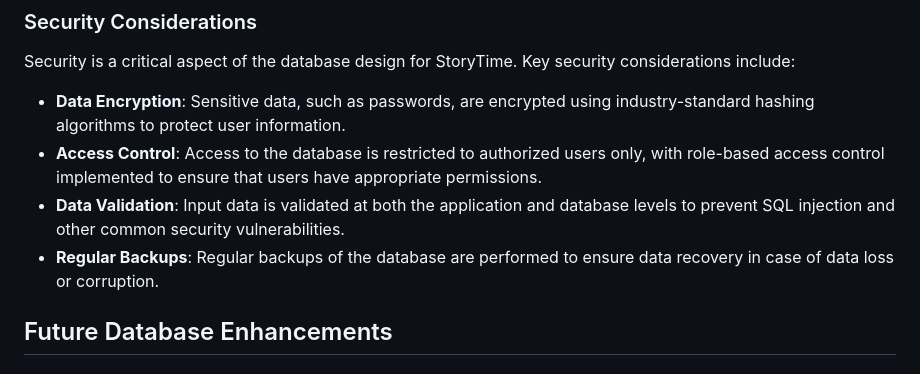
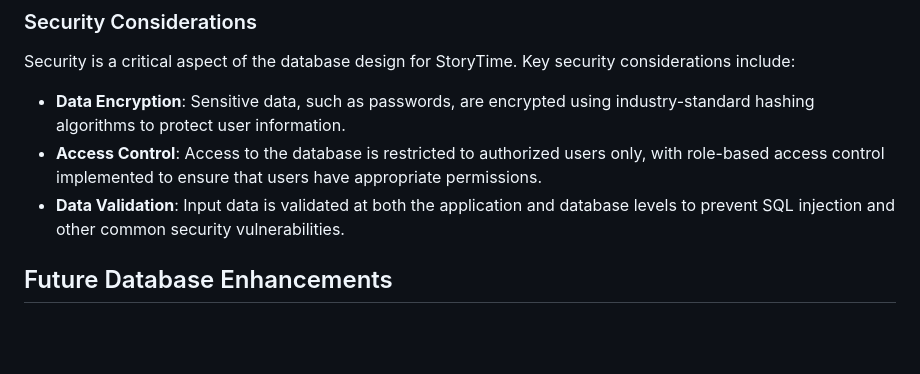
Before and after one commit to fouziaa62/StoryTime, a Markdown page: README.md, the part around the change. Drawn GitHub-style; blank space fills up the shorter version.

```diff
--- a/README.md
+++ b/README.md
@@ -93,7 +93,6 @@ Security is a critical aspect of the database design for StoryTime. Key security
 - **Data Encryption**: Sensitive data, such as passwords, are encrypted using industry-standard hashing algorithms to protect user information.
 - **Access Control**: Access to the database is restricted to authorized users only, with role-based access control implemented to ensure that users have appropriate permissions.
 - **Data Validation**: Input data is validated at both the application and database levels to prevent SQL injection and other common security vulnerabilities.
-- **Regular Backups**: Regular backups of the database are performed to ensure data recovery in case of data loss or corruption.
 
 ## Future Database Enhancements
 
```
